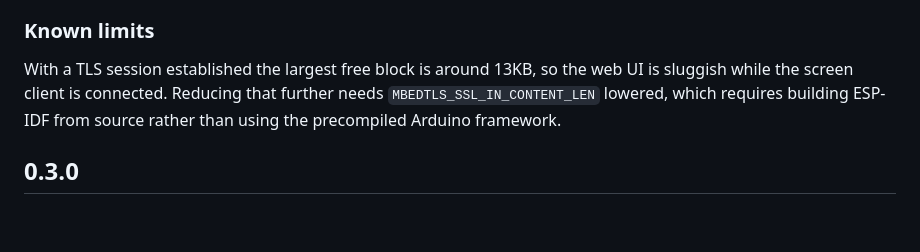
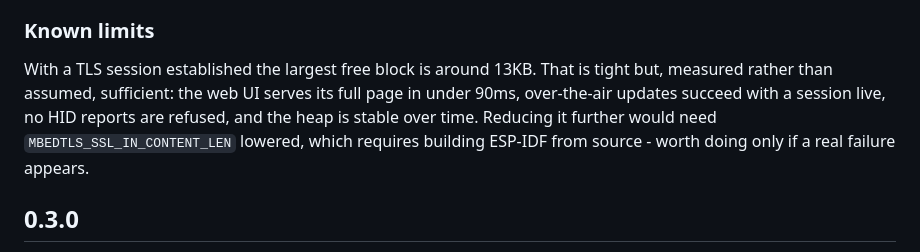
Before and after one commit to infamy/GhostHID, a Markdown page: CHANGELOG.md, the part around the change. GitHub-like rendering; blank space fills up the shorter version.

```diff
--- a/CHANGELOG.md
+++ b/CHANGELOG.md
@@ -60,10 +60,12 @@ end against a live Deskflow 1.8 server over mutual TLS.
 
 ### Known limits
 
-With a TLS session established the largest free block is around 13KB, so the
-web UI is sluggish while the screen client is connected. Reducing that further
-needs `MBEDTLS_SSL_IN_CONTENT_LEN` lowered, which requires building ESP-IDF
-from source rather than using the precompiled Arduino framework.
+With a TLS session established the largest free block is around 13KB. That is
+tight but, measured rather than assumed, sufficient: the web UI serves its full
+page in under 90ms, over-the-air updates succeed with a session live, no HID
+reports are refused, and the heap is stable over time. Reducing it further would
+need `MBEDTLS_SSL_IN_CONTENT_LEN` lowered, which requires building ESP-IDF from
+source - worth doing only if a real failure appears.
 
 ## 0.3.0
 
```
Also changed, not shown: README.md (+7 -3 lines).
